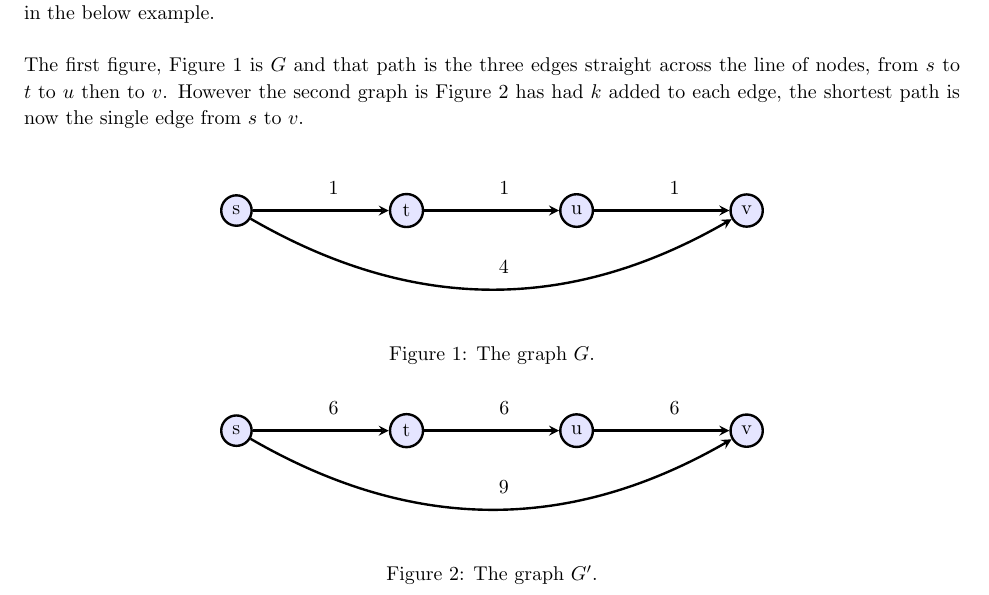
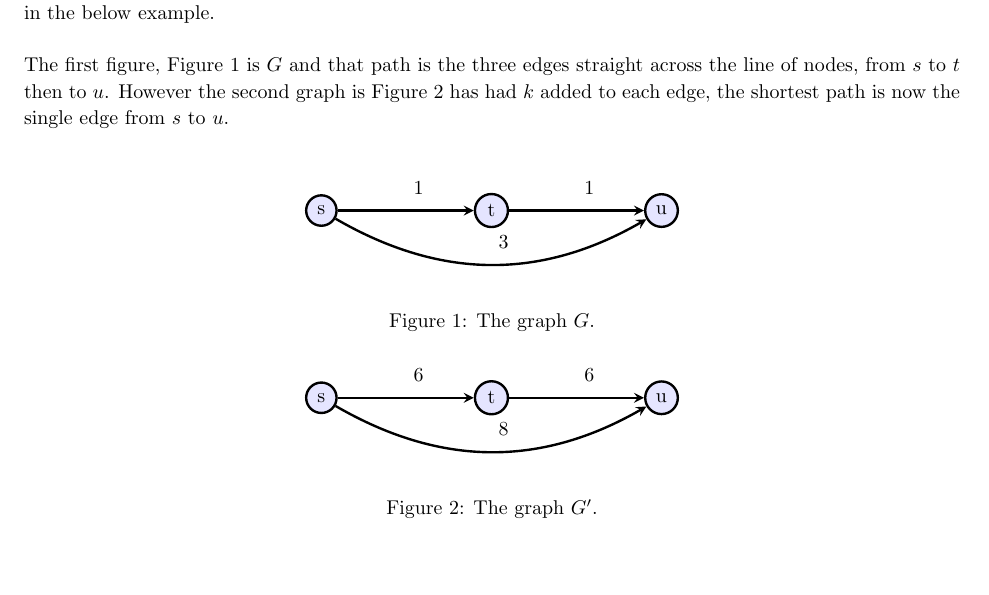
Before and after one commit to jdavis/college-fall-2013, a LaTeX problem sheet (cs311/assignment05/solution.tex): part of page 10 of 10, cut so that both start at the same text, the shorter picture padded with empty space. Compiled offline with pdfLaTeX.

Commit message:
More canonical example

```diff
--- a/cs311/assignment05/solution.tex
+++ b/cs311/assignment05/solution.tex
@@ -429,10 +429,10 @@
     \\
 
     The first figure, Figure~\ref{fig:graph1} is \(G\) and that path is the
-    three edges straight across the line of nodes, from \(s\) to \(t\) to \(u\)
-    then to \(v\). However the second graph is Figure~\ref{fig:graph2} has had
-    \(k\) added to each edge, the shortest path is now the single edge from
-    \(s\) to \(v\).
+    three edges straight across the line of nodes, from \(s\) to \(t\) then to
+    \(u\). However the second graph is Figure~\ref{fig:graph2} has had \(k\)
+    added to each edge, the shortest path is now the single edge from \(s\) to
+    \(u\).
     \\
 
     \begin{figure}[h]
@@ -443,14 +443,12 @@
             \node[node] (s) {s};
             \node[node] (t) [right of=s] {t};
             \node[node] (u) [right of=t] {u};
-            \node[node] (v) [right of=u] {v};
 
             \path[every node]
 
             (s) edge node [above=4mm, right] {1} (t)
-                edge [bend right] node [above=4mm, right] {4} (v)
-            (t) edge node [above=4mm, right] {1} (u)
-            (u) edge node [above=4mm, right] {1} (v);
+                edge [bend right] node [above=4mm, right] {3} (u)
+            (t) edge node [above=4mm, right] {1} (u);
         \end{tikzpicture}
         \caption{The graph \(G\).}
         \label{fig:graph1}
@@ -463,14 +461,12 @@
             \node[node] (s) {s};
             \node[node] (t) [right of=s] {t};
             \node[node] (u) [right of=t] {u};
-            \node[node] (v) [right of=u] {v};
 
             \path[every node]
 
             (s) edge node [above=4mm, right] {6} (t)
-                edge [bend right] node [above=4mm, right] {9} (v)
-            (t) edge node [above=4mm, right] {6} (u)
-            (u) edge node [above=4mm, right] {6} (v);
+                edge [bend right] node [above=4mm, right] {8} (u)
+            (t) edge node [above=4mm, right] {6} (u);
         \end{tikzpicture}
         \caption{The graph \(G'\).}
         \label{fig:graph2}
```
